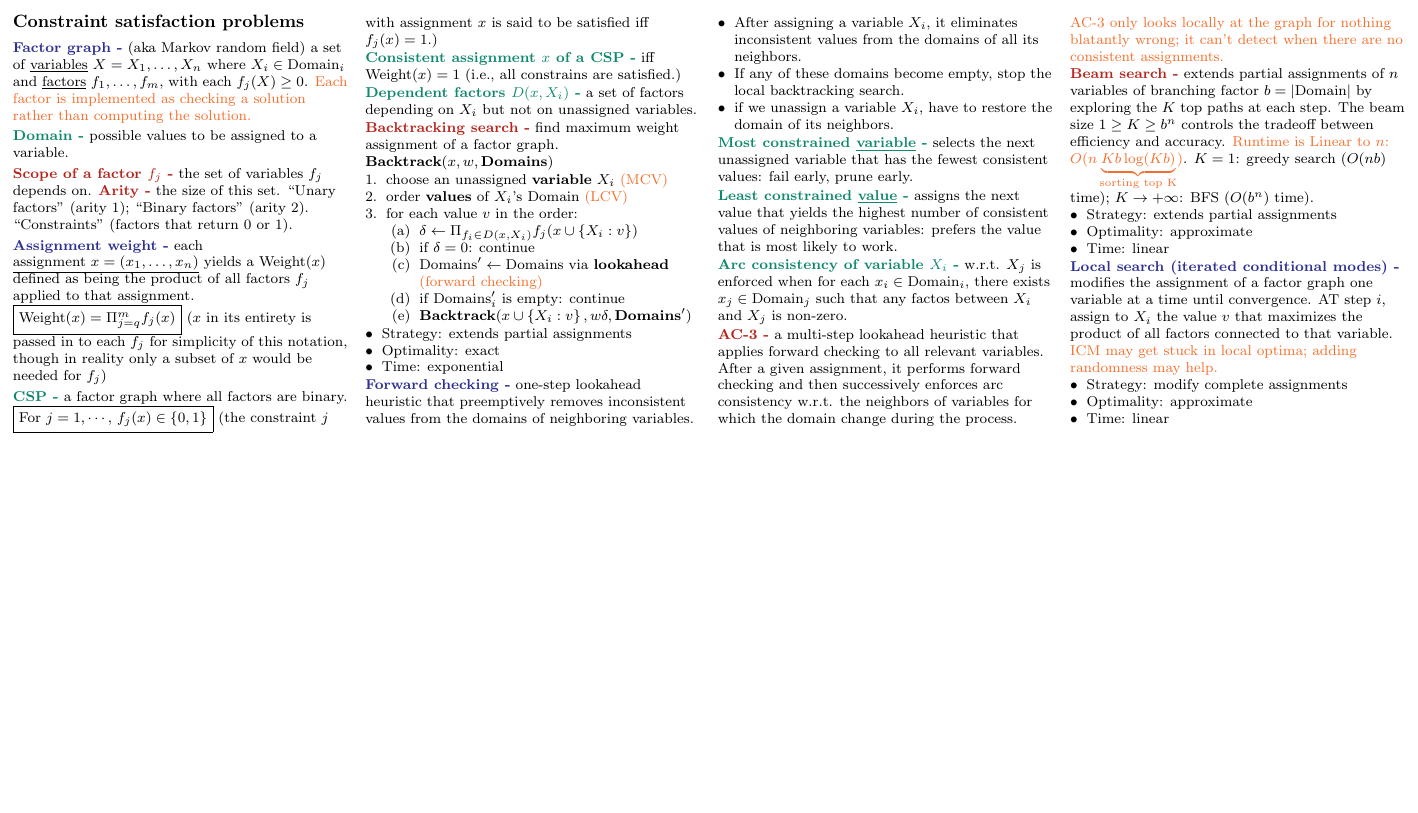
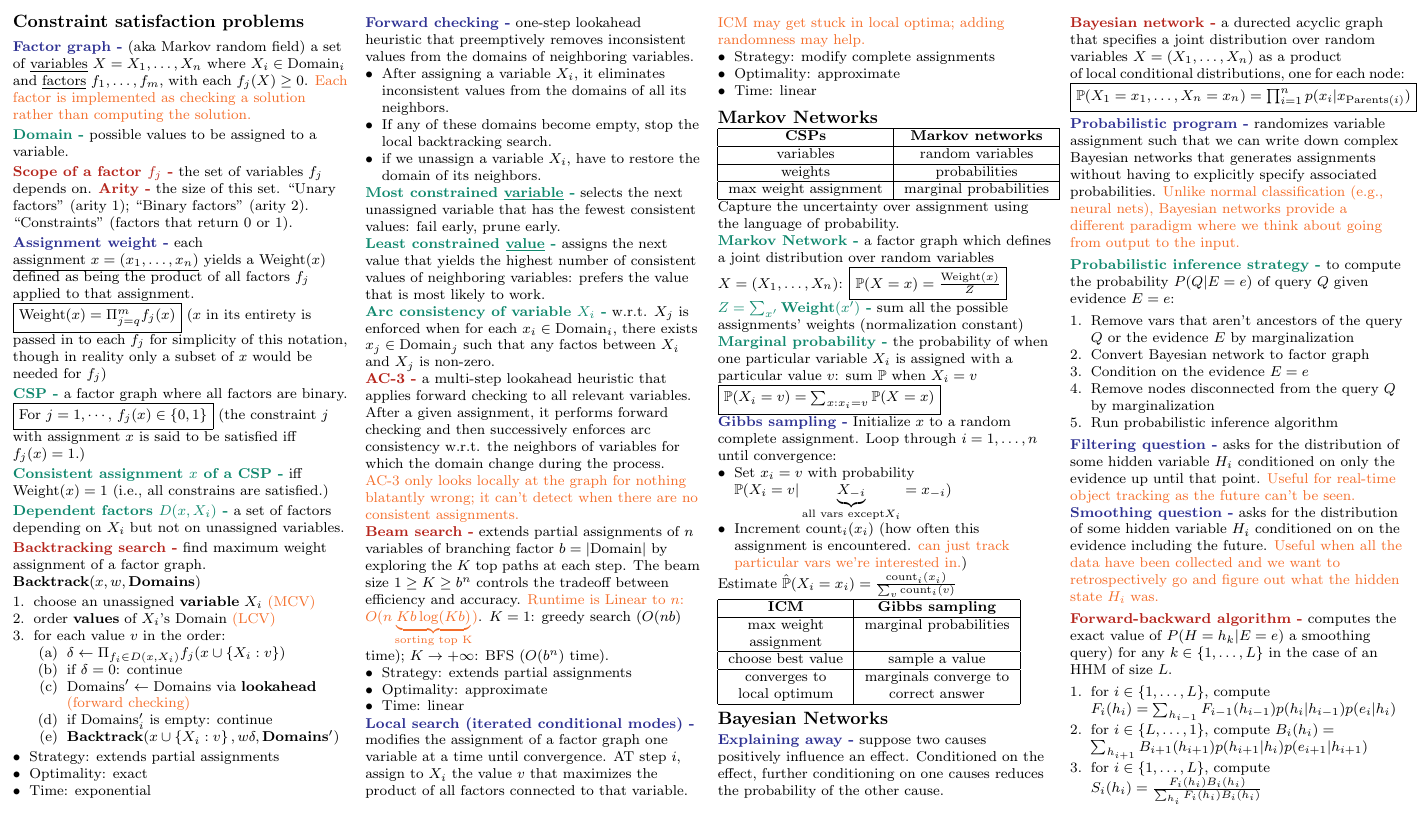
Before and after one commit to junruren/CS-221-Cheatsheets, a LaTeX problem sheet (cs221-exam2.tex, which reads topics/variable-based.tex): part of the page, cut so that both start at the same text, the shorter picture padded with empty space. Compiled offline with pdfLaTeX.

Commit message:
Add contents from Lec 13-14

```diff
--- a/cs221-exam2.tex
+++ b/cs221-exam2.tex
@@ -77,7 +77,7 @@
 \setlength{\multicolsep}{1pt}
 \setlength{\columnsep}{2pt}
 
-\input{topics/csp}
+\input{topics/variable-based}
 
 \end{multicols}
 \end{document}
--- a/topics/csp.tex
+++ b/topics/variable-based.tex
@@ -96,3 +96,95 @@ variable. \Hint{ICM may get stuck in local optima; adding randomness may help.}
     \item Optimality: approximate
     \item Time: linear
 \end{itemize}
+
+\subsection{Markov Networks}
+
+\begin{tabular}{|c|c|c|c|}
+    \hline
+    \textbf{CSPs} & \textbf{Markov networks} \\
+    \hline
+    variables & random variables \\
+    \hline
+    weights & probabilities \\
+    \hline
+    max weight assignment & marginal probabilities \\
+    \hline
+\end{tabular}
+
+Capture the uncertainty over assignment using the language of probability.
+
+\Green{Markov Network} a factor graph which defines a joint distribution over
+random variables $X = (X_1,\dots,X_n)$:
+\fbox{$\mathbb{P}(X=x)=\frac{\text{Weight}(x)}{Z}$}
+
+\Green{$Z = \sum_{x'} \text{Weight}(x')$} sum all the possible assignments'
+weights (normalization constant)
+
+\Green{Marginal probability} the probability of when one particular variable
+$X_i$ is assigned with a particular value $v$: sum $\mathbb{P}$ when $X_i = v$
+\fbox{$\mathbb{P}(X_i=v)=\sum_{x:x_i=v}\mathbb{P}(X=x)$}
+
+\Blue{Gibbs sampling} Initialize $x$ to a random complete assignment.
+Loop through $i=1,\dots,n$ until convergence: \begin{itemize}
+    \item Set $x_i = v$ with probability $\mathbb{P}(X_i = v | \underbrace{X_{-i}}_{\text{all vars except} X_i}=x_{-i})$
+    \item Increment $\text{count}_i(x_i)$ (how often this assignment is encountered. \Hint{can just track particular vars we're interested in.})
+\end{itemize}
+Estimate $\hat{\mathbb{P}}(X_i=x_i)=\frac{\text{count}_i(x_i)}{\sum_{v}\text{count}_i(v)}$
+
+\begin{tabular}{|c|c|c|c|}
+    \hline
+    \textbf{ICM} & \textbf{Gibbs sampling} \\
+    \hline
+    max weight & marginal probabilities \\
+    assignment &   \\
+    \hline
+    choose best value & sample a value \\
+    \hline
+    converges to & marginals converge to\\
+    local optimum & correct answer \\
+    \hline
+\end{tabular}
+
+\subsection{Bayesian Networks}
+
+\Blue{Explaining away} suppose two causes positively influence an effect.
+Conditioned on the effect, further conditioning on one causes reduces the
+probability of the other cause.
+
+\Red{Bayesian network} a durected acyclic graph that specifies a joint distribution
+over random variables $X=(X_1,\dots,X_n)$ as a product of local conditional distributions,
+one for each node: \fbox{$\mathbb{{P}}(X_1=x_1,\dots,X_n=x_n) = \prod_{i=1}^{n}
+p(x_i|x_{\text{Parents}(i)})$}
+
+\Blue{Probabilistic program} randomizes variable assignment such that we can
+write down complex Bayesian networks that generates assignments without having
+to explicitly specify associated probabilities.
+\Hint{Unlike normal classification (e.g., neural nets), Bayesian networks
+provide a different paradigm where we think about going from output to the
+input.}
+
+\Green{Probabilistic inference strategy} to compute the probability $P(Q|E=e)$
+of query $Q$ given evidence $E=e$:
+\begin{enumerate}
+    \item Remove vars that aren't ancestors of the query $Q$ or the evidence $E$ by marginalization
+    \item Convert Bayesian network to factor graph
+    \item Condition on the evidence $E=e$
+    \item Remove nodes disconnected from the query $Q$ by marginalization
+    \item Run probabilistic inference algorithm
+\end{enumerate}
+\Blue{Filtering question} asks for the distribution of some hidden variable
+$H_i$ conditioned on only the evidence up until that point. \Hint{Useful for
+real-time object tracking as the future can't be seen.}
+\Blue{Smoothing question} asks for the distribution of some hidden variable
+$H_i$ conditioned on on the evidence including the future. \Hint{Useful when all
+the data have been collected and we want to retrospectively go and figure out
+what the hidden state $H_i$ was.}
+
+\Red{Forward-backward algorithm} computes the exact value of $P(H=h_k|E=e)$ a
+smoothing query) for any $k\in\left\{1,\dots,L\right\}$ in the case of an HHM of
+size $L$.
+\begin{enumerate}
+    \item for $i\in \left\{1,\dots,L\right\}$, compute $F_i(h_i)=\sum_{h_{i-1}}F_{i-1}(h_{i-1})p(h_i|h_{i-1})p(e_i|h_i)$
+    \item for $i\in \left\{L,\dots,1\right\}$, compute $B_i(h_i)=\sum_{h_{i+1}}B_{i+1}(h_{i+1})p(h_{i+1}|h_i)p(e_{i+1}|h_{i+1})$
+    \item for $i\in \left\{1,\dots,L\right\}$, compute $S_i(h_i)=\frac{F_i(h_i)B_i(h_i)}{\sum_{h_i}F_i(h_i)B_i(h_i)}$
+\end{enumerate}
```
Also changed, not shown: cs221-exam2.pdf.
